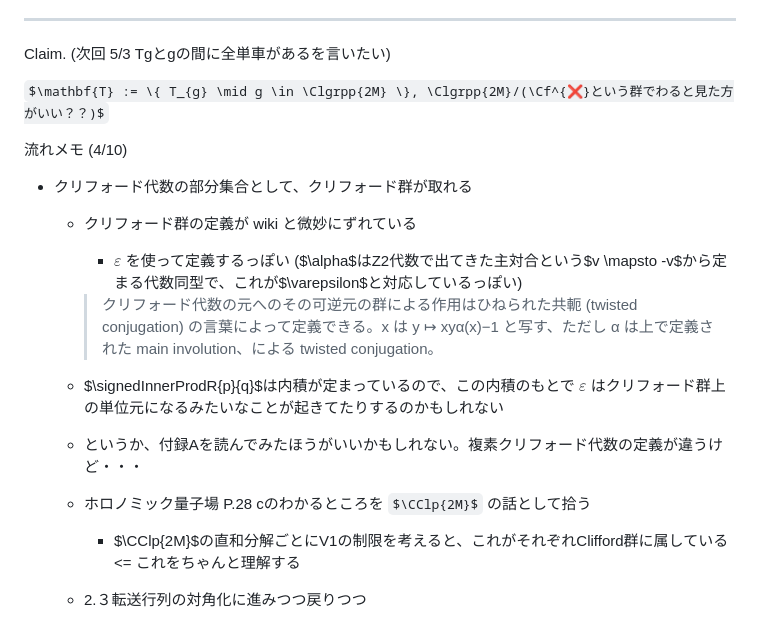
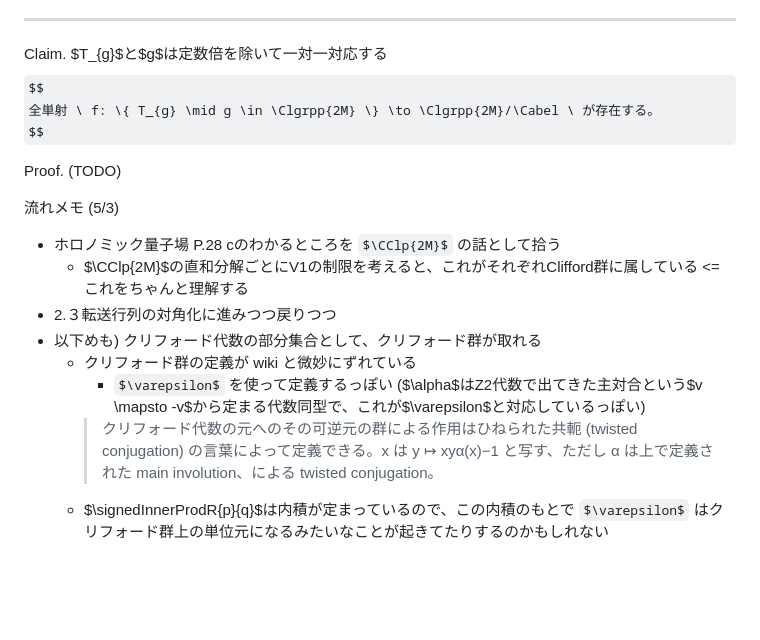
Before and after one commit to masaori/exact-solution-of-2d-ising-model, a Markdown page: main.md, the part around the change. GitHub-like rendering; some formulas as TeX source; blank space fills up the shorter version.

Commit message:
20240503-171826

```diff
--- a/main.md
+++ b/main.md
@@ -707,21 +707,20 @@ def. $O\left(\complexification{(\signedInnerProdR{2M}{0})}\right)
         \forall v, w \in \complexification{(\signedInnerProdR{2M}{0})} (\complexifiedSignedInnerProd{2M}{0}{v}{w} = \complexifiedSignedInnerProd{2M}{0}{T(v)}{T(w)}) \}$
 
 ---
-Claim.
-(次回 5/3 Tgとgの間に全単車があるを言いたい)
-
-$\mathbf{T} := \{ T_{g} \mid g \in \Clgrpp{2M} \}, \Clgrpp{2M}/(\Cf^{❌}という群でわると見た方がいい？？)$
+Claim. $T_{g}$と$g$は定数倍を除いて一対一対応する
+$$
+全単射 \ f: \{ T_{g} \mid g \in \Clgrpp{2M} \} \to \Clgrpp{2M}/\Cabel \ が存在する。
+$$
 
 
-流れメモ (4/10)
-- クリフォード代数の部分集合として、クリフォード群が取れる
+Proof. (TODO)
+
+流れメモ (5/3)
+- ホロノミック量子場 P.28 cのわかるところを $\CClp{2M}$ の話として拾う
+    - $\CClp{2M}$の直和分解ごとにV1の制限を考えると、これがそれぞれClifford群に属している <= これをちゃんと理解する
+- 2.３転送行列の対角化に進みつつ戻りつつ
+- 以下めも) クリフォード代数の部分集合として、クリフォード群が取れる
     - クリフォード群の定義が wiki と微妙にずれている
         - $\varepsilon$ を使って定義するっぽい ($\alpha$はZ2代数で出てきた主対合という$v \mapsto -v$から定まる代数同型で、これが$\varepsilon$と対応しているっぽい)
         > クリフォード代数の元へのその可逆元の群による作用はひねられた共軛 (twisted conjugation) の言葉によって定義できる。x は y ↦ xyα(x)−1 と写す、ただし α は上で定義された main involution、による twisted conjugation。
     - $\signedInnerProdR{p}{q}$は内積が定まっているので、この内積のもとで $\varepsilon$ はクリフォード群上の単位元になるみたいなことが起きてたりするのかもしれない
-
-    - というか、付録Aを読んでみたほうがいいかもしれない。複素クリフォード代数の定義が違うけど・・・
-
-    - ホロノミック量子場 P.28 cのわかるところを $\CClp{2M}$ の話として拾う
-        - $\CClp{2M}$の直和分解ごとにV1の制限を考えると、これがそれぞれClifford群に属している <= これをちゃんと理解する
-    - 2.３転送行列の対角化に進みつつ戻りつつ
```
